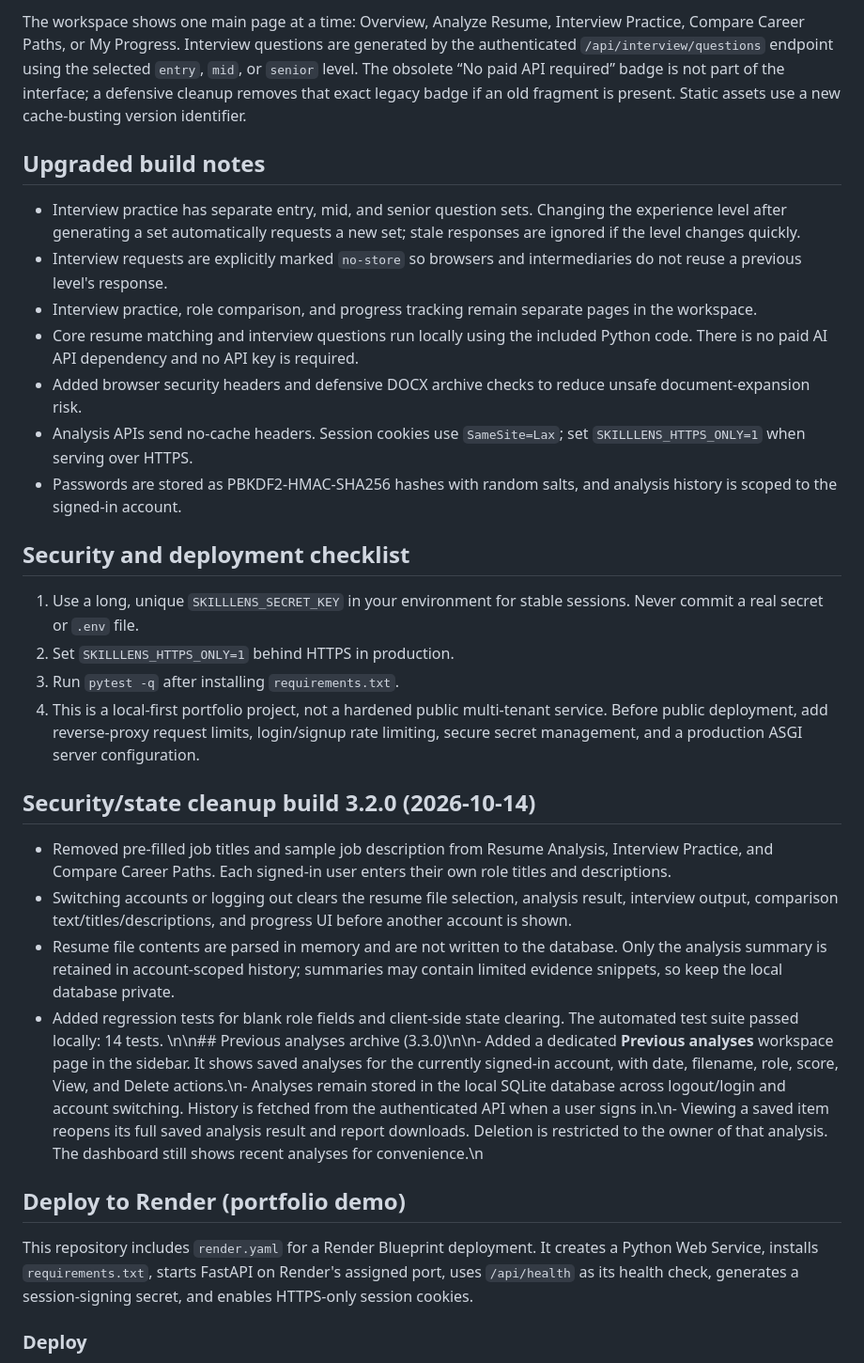
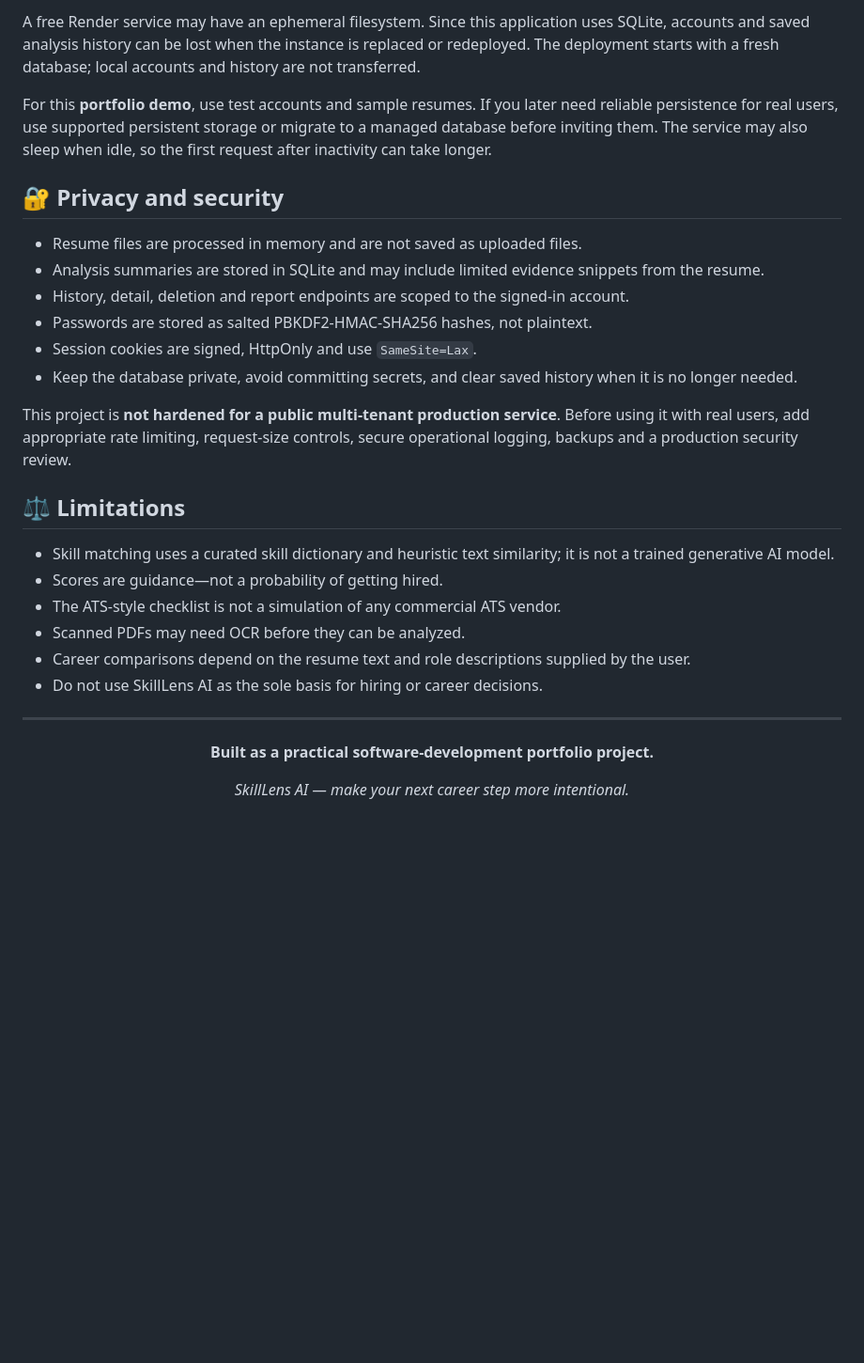
Before and after one commit to SyedShabaz18/SkillLens-AI, a Markdown page: README.md, the part around one of its changes. Shown at 94% size. GitHub-like rendering; blank space fills up the shorter version.

```diff
--- a/README.md
+++ b/README.md
@@ -85,35 +176,33 @@ This is a portfolio/learning application, not a hiring decision system. Matching
 
-The workspace shows one main page at a time: Overview, Analyze Resume, Interview Practice, Compare Career Paths, or My Progress. Interview questions are generated by the authenticated `/api/interview/questions` endpoint using the selected `entry`, `mid`, or `senior` level. The obsolete “No paid API required” badge is not part of the interface; a defensive cleanup removes that exact legacy badge if an old fragment is present. Static assets use a new cache-busting version identifier.
+A free Render service may have an ephemeral filesystem. Since this application uses SQLite, accounts and saved analysis history can be lost when the instance is replaced or redeployed. The deployment starts with a fresh database; local accounts and history are not transferred.
 
+For this **portfolio demo**, use test accounts and sample resumes. If you later need reliable persistence for real users, use supported persistent storage or migrate to a managed database before inviting them. The service may also sleep when idle, so the first request after inactivity can take longer.
 
-## Upgraded build notes
+## 🔐 Privacy and security
 
-- Interview practice has separate entry, mid, and senior question sets. Changing the experience level after generating a set automatically requests a new set; stale responses are ignored if the level changes quickly.
-- Interview requests are explicitly marked `no-store` so browsers and intermediaries do not reuse a previous level's response.
-- Interview practice, role comparison, and progress tracking remain separate pages in the workspace.
-- Core resume matching and interview questions run locally using the included Python code. There is no paid AI API dependency and no API key is required.
-- Added browser security headers and defensive DOCX archive checks to reduce unsafe document-expansion risk.
-- Analysis APIs send no-cache headers. Session cookies use `SameSite=Lax`; set `SKILLLENS_HTTPS_ONLY=1` when serving over HTTPS.
-- Passwords are stored as PBKDF2-HMAC-SHA256 hashes with random salts, and analysis history is scoped to the signed-in account.
+- Resume files are processed in memory and are not saved as uploaded files.
+- Analysis summaries are stored in SQLite and may include limited evidence snippets from the resume.
+- History, detail, deletion and report endpoints are scoped to the signed-in account.
+- Passwords are stored as salted PBKDF2-HMAC-SHA256 hashes, not plaintext.
+- Session cookies are signed, HttpOnly and use `SameSite=Lax`.
+- Keep the database private, avoid committing secrets, and clear saved history when it is no longer needed.
 
-## Security and deployment checklist
+This project is **not hardened for a public multi-tenant production service**. Before using it with real users, add appropriate rate limiting, request-size controls, secure operational logging, backups and a production security review.
 
-1. Use a long, unique `SKILLLENS_SECRET_KEY` in your environment for stable sessions. Never commit a real secret or `.env` file.
-2. Set `SKILLLENS_HTTPS_ONLY=1` behind HTTPS in production.
-3. Run `pytest -q` after installing `requirements.txt`.
-4. This is a local-first portfolio project, not a hardened public multi-tenant service. Before public deployment, add reverse-proxy request limits, login/signup rate limiting, secure secret management, and a production ASGI server configuration.
+## ⚖️ Limitations
 
+- Skill matching uses a curated skill dictionary and heuristic text similarity; it is not a trained generative AI model.
+- Scores are guidance—not a probability of getting hired.
+- The ATS-style checklist is not a simulation of any commercial ATS vendor.
+- Scanned PDFs may need OCR before they can be analyzed.
+- Career comparisons depend on the resume text and role descriptions supplied by the user.
+- Do not use SkillLens AI as the sole basis for hiring or career decisions.
 
-## Security/state cleanup build 3.2.0 (2026-10-14)
+---
 
-- Removed pre-filled job titles and sample job description from Resume Analysis, Interview Practice, and Compare Career Paths. Each signed-in user enters their own role titles and descriptions.
-- Switching accounts or logging out clears the resume file selection, analysis result, interview output, comparison text/titles/descriptions, and progress UI before another account is shown.
-- Resume file contents are parsed in memory and are not written to the database. Only the analysis summary is retained in account-scoped history; summaries may contain limited evidence snippets, so keep the local database private.
-- Added regression tests for blank role fields and client-side state clearing. The automated test suite passed locally: 14 tests.
-\n\n## Previous analyses archive (3.3.0)\n\n- Added a dedicated **Previous analyses** workspace page in the sidebar. It shows saved analyses for the currently signed-in account, with date, filename, role, score, View, and Delete actions.\n- Analyses remain stored in the local SQLite database across logout/login and account switching. History is fetched from the authenticated API when a user signs in.\n- Viewing a saved item reopens its full saved analysis result and report downloads. Deletion is restricted to the owner of that analysis. The dashboard still shows recent analyses for convenience.\n
-## Deploy to Render (portfolio demo)
+<div align="center">
 
-This repository includes `render.yaml` for a Render Blueprint deployment. It creates a Python Web Service, installs `requirements.txt`, starts FastAPI on Render's assigned port, uses `/api/health` as its health check, generates a session-signing secret, and enables HTTPS-only session cookies.
+**Built as a practical software-development portfolio project.**
 
-### Deploy
+*SkillLens AI — make your next career step more intentional.*
 
```
Also changed, not shown: other parts of README.md (+147 -72 lines).
